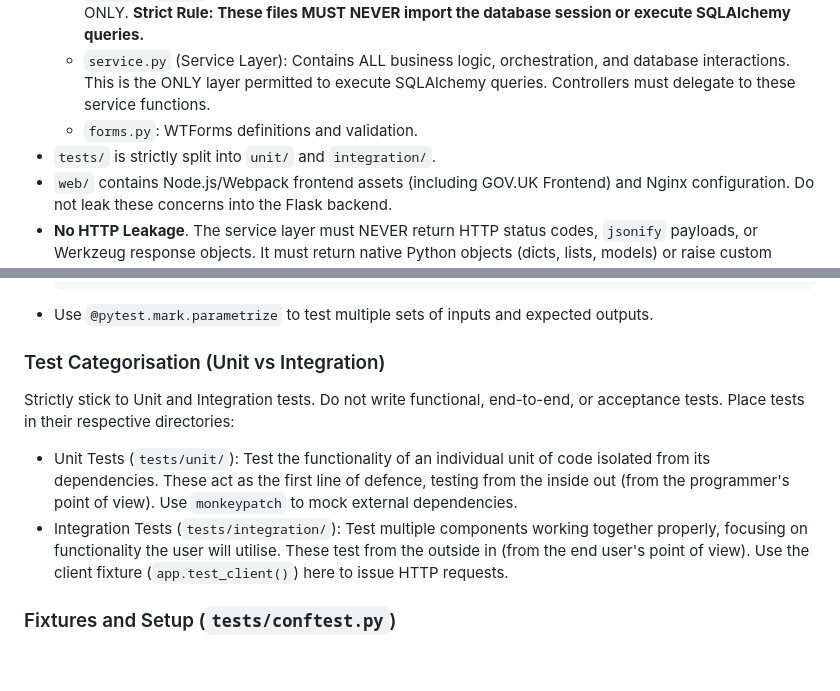
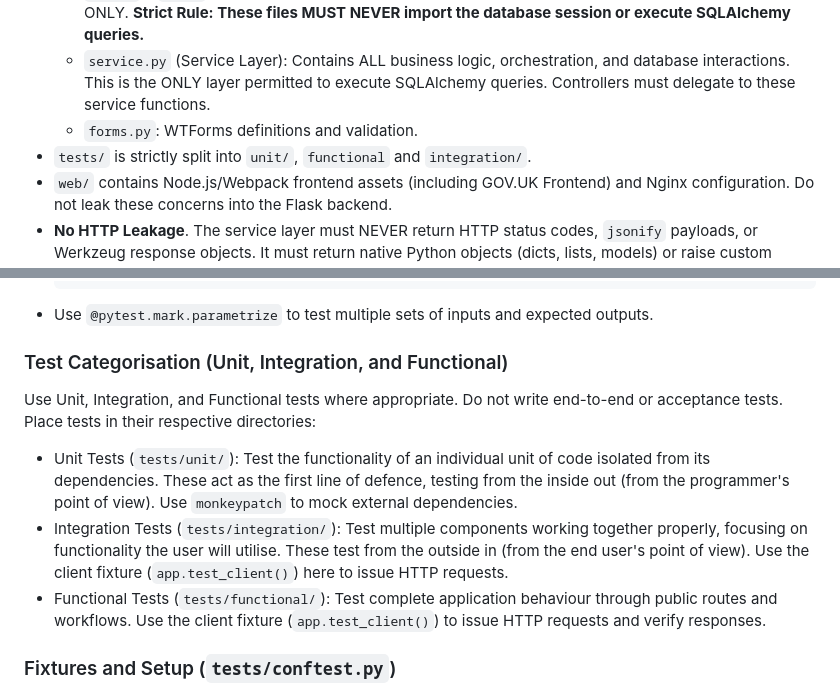
Before and after one commit to matthew-shaw/conflux, a Markdown page: .github/copilot-instructions.md, 2 parts joined by grey strips. Drawn GitHub-style; blank space fills up the shorter version.

Commit message:
Add functional test info to agent guidelines

````diff
--- a/.github/copilot-instructions.md
+++ b/.github/copilot-instructions.md
@@ -55,7 +55,7 @@ If a test fails after your changes, do not modify the test to force it to pass.
   - `api.py` & `ui.py` (Controllers): Handle request parsing, form validation, and response formatting ONLY. **Strict Rule: These files MUST NEVER import the database session or execute SQLAlchemy queries.**
   - `service.py` (Service Layer): Contains ALL business logic, orchestration, and database interactions. This is the ONLY layer permitted to execute SQLAlchemy queries. Controllers must delegate to these service functions.
   - `forms.py`: WTForms definitions and validation.
-- `tests/` is strictly split into `unit/` and `integration/`.
+- `tests/` is strictly split into `unit/`, `functional` and `integration/`.
 - `web/` contains Node.js/Webpack frontend assets (including GOV.UK Frontend) and Nginx configuration. Do not leak these concerns into the Flask backend.
 - **No HTTP Leakage**. The service layer must NEVER return HTTP status codes, `jsonify` payloads, or Werkzeug response objects. It must return native Python objects (dicts, lists, models) or raise custom domain exceptions. The view layer is strictly responsible for catching these exceptions and translating them into HTTP 400/404/500 responses.
 - **Caching:** Valkey is the dedicated in-memory cache and session store. Do not introduce Redis, Memcached, or in-memory Python dictionaries for global state caching.
@@ -165,12 +165,13 @@ def to_dict(self, include_relations: bool = False) -> dict:
   ```
 - Use `@pytest.mark.parametrize` to test multiple sets of inputs and expected outputs.
 
-### Test Categorisation (Unit vs Integration)
+### Test Categorisation (Unit, Integration, and Functional)
 
-Strictly stick to Unit and Integration tests. Do not write functional, end-to-end, or acceptance tests. Place tests in their respective directories:
+Use Unit, Integration, and Functional tests where appropriate. Do not write end-to-end or acceptance tests. Place tests in their respective directories:
 
 - Unit Tests (`tests/unit/`): Test the functionality of an individual unit of code isolated from its dependencies. These act as the first line of defence, testing from the inside out (from the programmer's point of view). Use `monkeypatch` to mock external dependencies.
 - Integration Tests (`tests/integration/`): Test multiple components working together properly, focusing on functionality the user will utilise. These test from the outside in (from the end user's point of view). Use the client fixture (`app.test_client()`) here to issue HTTP requests.
+- Functional Tests (`tests/functional/`): Test complete application behaviour through public routes and workflows. Use the client fixture (`app.test_client()`) to issue HTTP requests and verify responses.
 
 ### Fixtures and Setup (`tests/conftest.py`)
 
````
